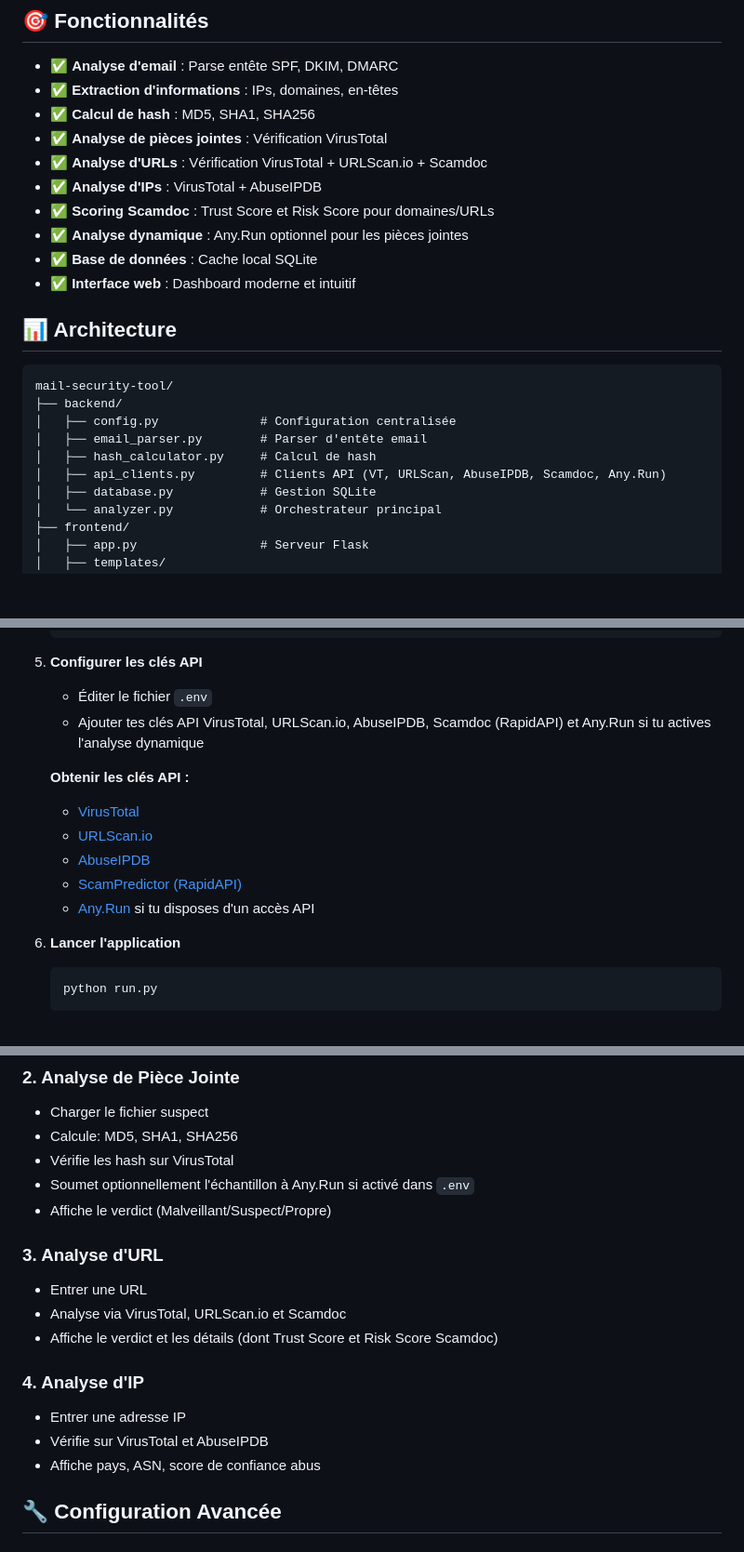
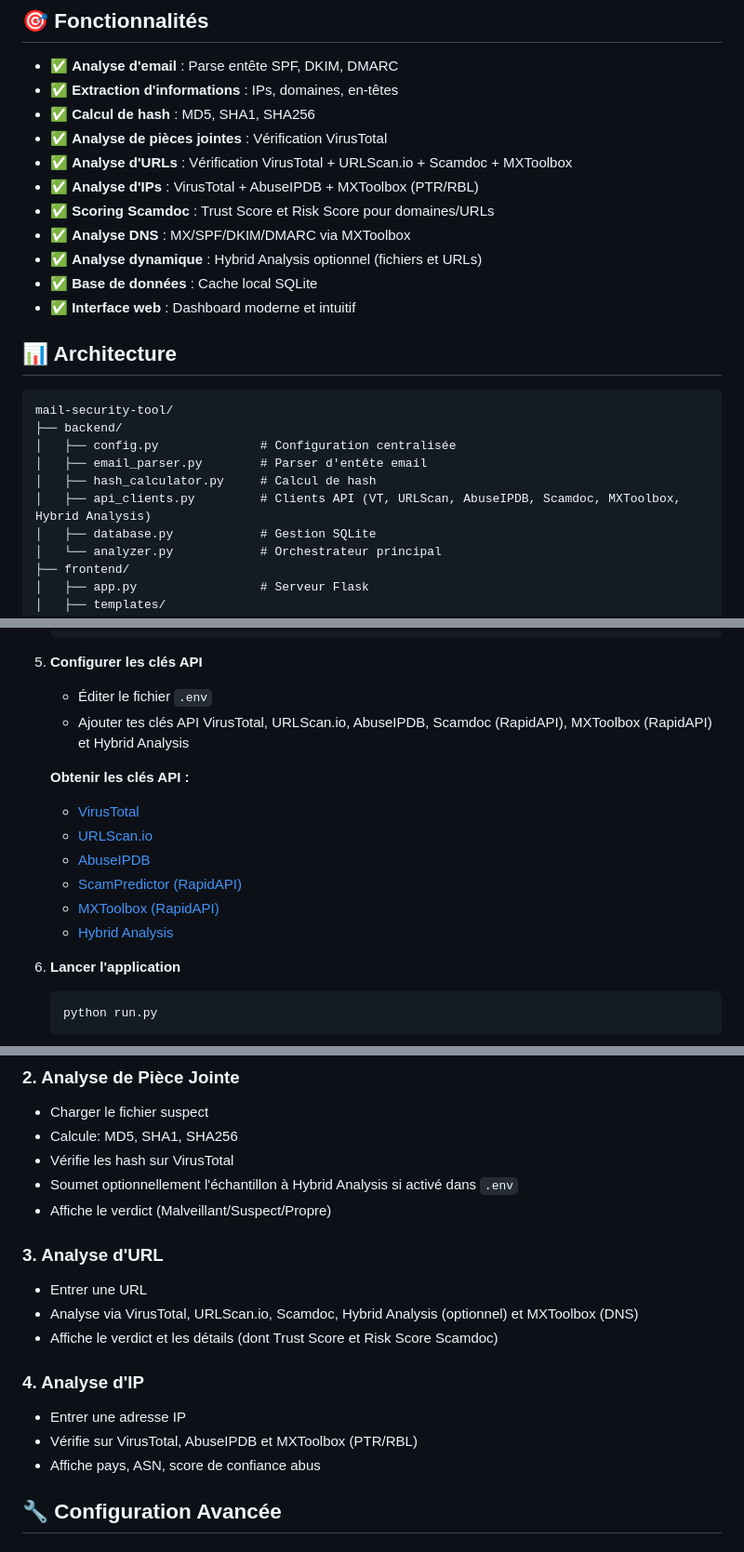
Before and after one commit to aymadr/Mail-Analyzer, a Markdown page: README.md, 3 parts joined by grey strips. Shown at 93% size. Drawn GitHub-style; blank space fills up the shorter version.

````diff
--- a/README.md
+++ b/README.md
@@ -44,10 +44,11 @@ Outil d'analyse de sécurité email centralisé intégrant VirusTotal, URLScan.i
 - ✅ **Extraction d'informations** : IPs, domaines, en-têtes
 - ✅ **Calcul de hash** : MD5, SHA1, SHA256
 - ✅ **Analyse de pièces jointes** : Vérification VirusTotal
-- ✅ **Analyse d'URLs** : Vérification VirusTotal + URLScan.io + Scamdoc
-- ✅ **Analyse d'IPs** : VirusTotal + AbuseIPDB
+- ✅ **Analyse d'URLs** : Vérification VirusTotal + URLScan.io + Scamdoc + MXToolbox
+- ✅ **Analyse d'IPs** : VirusTotal + AbuseIPDB + MXToolbox (PTR/RBL)
 - ✅ **Scoring Scamdoc** : Trust Score et Risk Score pour domaines/URLs
-- ✅ **Analyse dynamique** : Any.Run optionnel pour les pièces jointes
+- ✅ **Analyse DNS** : MX/SPF/DKIM/DMARC via MXToolbox
+- ✅ **Analyse dynamique** : Hybrid Analysis optionnel (fichiers et URLs)
 - ✅ **Base de données** : Cache local SQLite
 - ✅ **Interface web** : Dashboard moderne et intuitif
 
@@ -59,7 +60,7 @@ mail-security-tool/
 │   ├── config.py              # Configuration centralisée
 │   ├── email_parser.py        # Parser d'entête email
 │   ├── hash_calculator.py     # Calcul de hash
-│   ├── api_clients.py         # Clients API (VT, URLScan, AbuseIPDB, Scamdoc, Any.Run)
+│   ├── api_clients.py         # Clients API (VT, URLScan, AbuseIPDB, Scamdoc, MXToolbox, Hybrid Analysis)
 │   ├── database.py            # Gestion SQLite
 │   └── analyzer.py            # Orchestrateur principal
 ├── frontend/
@@ -138,14 +139,15 @@ docker compose up --build -d
 
 5. **Configurer les clés API**
    - Éditer le fichier `.env`
-   - Ajouter tes clés API VirusTotal, URLScan.io, AbuseIPDB, Scamdoc (RapidAPI) et Any.Run si tu actives l'analyse dynamique
+   - Ajouter tes clés API VirusTotal, URLScan.io, AbuseIPDB, Scamdoc (RapidAPI), MXToolbox (RapidAPI) et Hybrid Analysis
 
    **Obtenir les clés API :**
    - [VirusTotal](https://www.virustotal.com/gui/home/upload)
    - [URLScan.io](https://urlscan.io/)
    - [AbuseIPDB](https://www.abuseipdb.com/)
    - [ScamPredictor (RapidAPI)](https://rapidapi.com/)
-   - [Any.Run](https://any.run/) si tu disposes d'un accès API
+   - [MXToolbox (RapidAPI)](https://rapidapi.com/)
+   - [Hybrid Analysis](https://hybrid-analysis.com/)
 
 6. **Lancer l'application**
    ```powershell
@@ -196,17 +198,17 @@ Note: ce n'est pas un traceroute réseau en direct. L'analyse est basée sur les
 - Charger le fichier suspect
 - Calcule: MD5, SHA1, SHA256
 - Vérifie les hash sur VirusTotal
-- Soumet optionnellement l'échantillon à Any.Run si activé dans `.env`
+- Soumet optionnellement l'échantillon à Hybrid Analysis si activé dans `.env`
 - Affiche le verdict (Malveillant/Suspect/Propre)
 
 ### 3. Analyse d'URL
 - Entrer une URL
-- Analyse via VirusTotal, URLScan.io et Scamdoc
+- Analyse via VirusTotal, URLScan.io, Scamdoc, Hybrid Analysis (optionnel) et MXToolbox (DNS)
 - Affiche le verdict et les détails (dont Trust Score et Risk Score Scamdoc)
 
 ### 4. Analyse d'IP
 - Entrer une adresse IP
-- Vérifie sur VirusTotal et AbuseIPDB
+- Vérifie sur VirusTotal, AbuseIPDB et MXToolbox (PTR/RBL)
 - Affiche pays, ASN, score de confiance abus
 
 ## 🔧 Configuration Avancée
````
Also changed, not shown: other parts of README.md (+2 -2 lines), mail-security-tool/INSTALLATION.md (+39 -27 lines).
